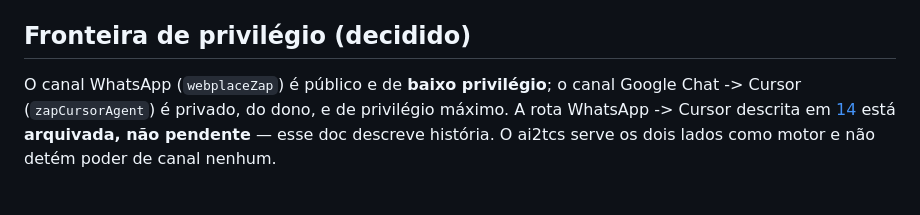
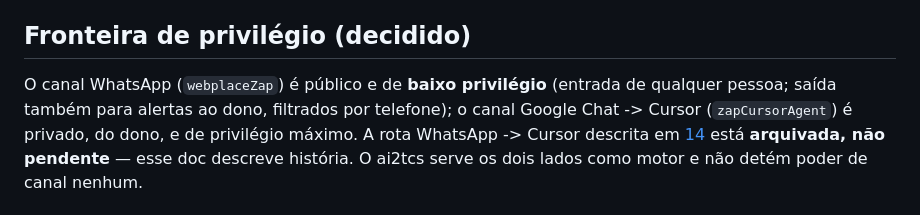
Before and after one commit to ianthomaz/ai2tcs, a Markdown page: docs/17-ecosystem-integration.md, the part around the change. GitHub-like rendering.

Commit message:
docs(17): canal público também entrega alerta ao dono
Co-Authored-By: Claude Opus 5 <noreply@anthropic.com>
Claude-Session: https://claude.ai/code/session_0124wdmvGMiRvgSdJQzrSL3B

```diff
--- a/docs/17-ecosystem-integration.md
+++ b/docs/17-ecosystem-integration.md
@@ -23,7 +23,8 @@ projeto, fontes (`{PROJECT_ID}_SOURCES`) apontando para pastas do repo cliente,
 
 ## Fronteira de privilégio (decidido)
 
-O canal WhatsApp (`webplaceZap`) é público e de **baixo privilégio**; o canal Google Chat
+O canal WhatsApp (`webplaceZap`) é público e de **baixo privilégio** (entrada de qualquer
+pessoa; saída também para alertas ao dono, filtrados por telefone); o canal Google Chat
 -> Cursor (`zapCursorAgent`) é privado, do dono, e de privilégio máximo. A rota
 WhatsApp -> Cursor descrita em [14](./14-ian-zap-personal.md) está **arquivada, não
 pendente** — esse doc descreve história. O ai2tcs serve os dois lados como motor e não
```
